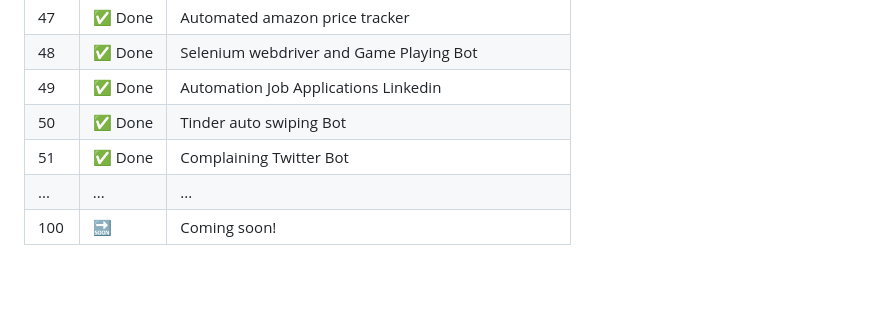
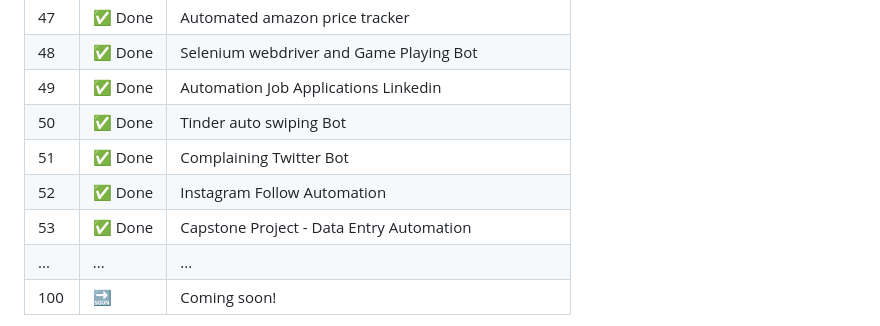
Before and after one commit to sen-17/100DaysPython, a Markdown page: README.md, the part around the change. GitHub-like rendering; blank space fills up the shorter version.

```diff
--- a/README.md
+++ b/README.md
@@ -78,6 +78,8 @@ The course spans **100 days** of consistent practice and coding challenges that
 | 49  | ✅ Done |Automation Job Applications Linkedin |
 | 50  | ✅ Done |Tinder auto swiping Bot|
 | 51  | ✅ Done |Complaining Twitter Bot|
+| 52  | ✅ Done |Instagram Follow Automation|
+| 53  | ✅ Done |Capstone Project - Data Entry Automation|
 | ... | ...    | ... |
 | 100 | 🔜     | Coming soon! |
 
```
